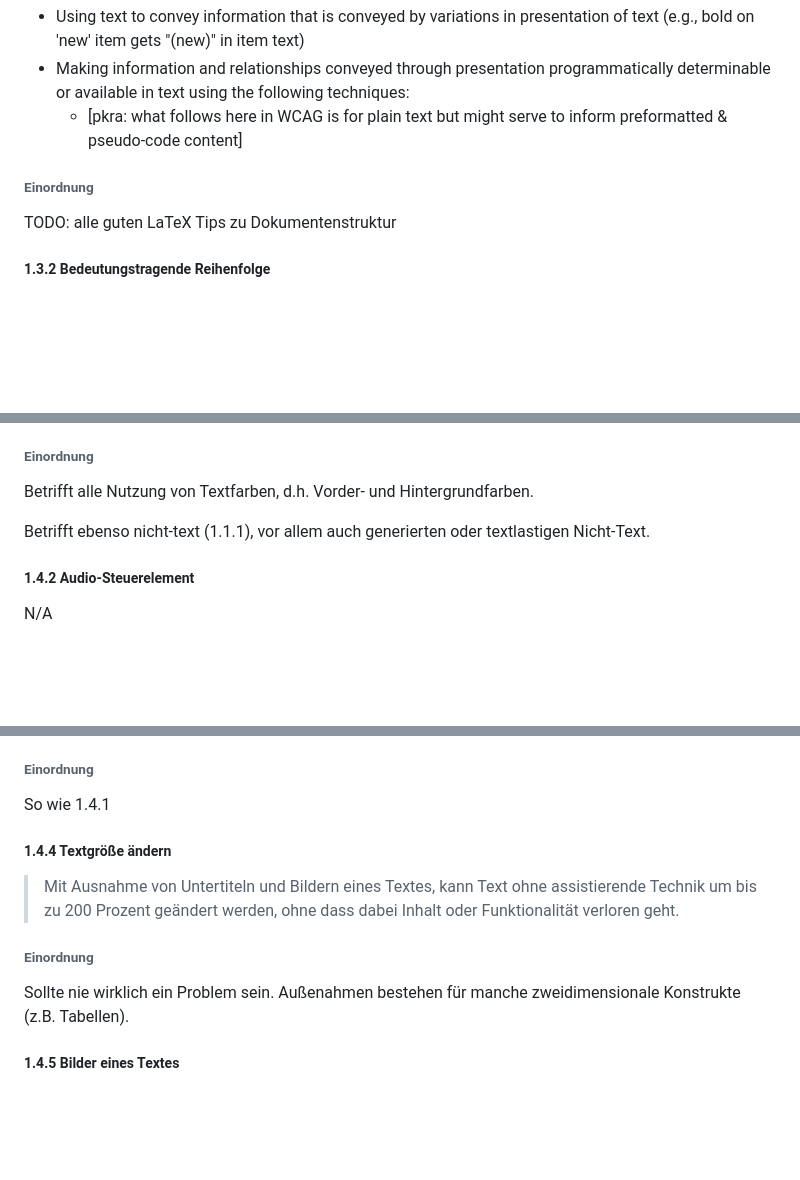
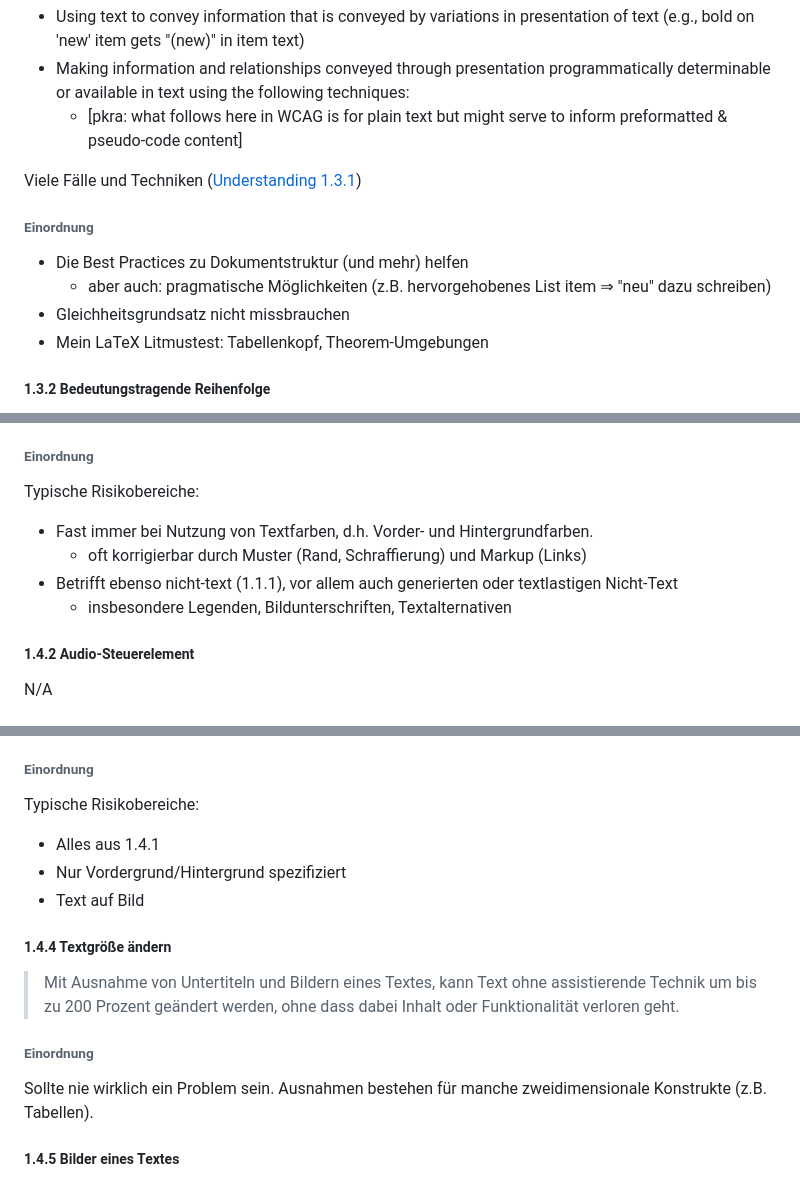
Before and after one commit to krautzource/workshop-augsburg-2025, a Markdown page: materialien/WCAG-rundschau.md, 3 parts joined by grey strips. Rendered like a GitHub page; blank space fills up the shorter version.

```diff
--- a/materialien/WCAG-rundschau.md
+++ b/materialien/WCAG-rundschau.md
@@ -132,9 +132,14 @@ Situation B: The technology in use does NOT provide the semantic structure to ma
 - Making information and relationships conveyed through presentation programmatically determinable or available in text using the following techniques:
   - [pkra: what follows here in WCAG is for plain text but might serve to inform preformatted & pseudo-code content]
 
+Viele Fälle und Techniken ([Understanding 1.3.1](https://www.w3.org/WAI/WCAG21/Understanding/info-and-relationships.html))
+
 ###### Einordnung
 
-TODO: alle guten LaTeX Tips zu Dokumentenstruktur
+- Die Best Practices zu Dokumentstruktur (und mehr) helfen
+  - aber auch: pragmatische Möglichkeiten (z.B. hervorgehobenes List item ⇒ "neu" dazu schreiben)
+- Gleichheitsgrundsatz nicht missbrauchen
+- Mein LaTeX Litmustest: Tabellenkopf, Theorem-Umgebungen
 
 ##### 1.3.2 Bedeutungstragende Reihenfolge
 
@@ -215,9 +222,12 @@ TODO: AAA und ein schöner Anlass über eigentlich einfach "mach alles besser" z
 
 ###### Einordnung
 
-Betrifft alle Nutzung von Textfarben, d.h. Vorder- und Hintergrundfarben.
+Typische Risikobereiche:
 
-Betrifft ebenso nicht-text (1.1.1), vor allem auch generierten oder textlastigen Nicht-Text.
+- Fast immer bei Nutzung von Textfarben, d.h. Vorder- und Hintergrundfarben.
+  - oft korrigierbar durch Muster (Rand, Schraffierung) und Markup (Links)
+- Betrifft ebenso nicht-text (1.1.1), vor allem auch generierten oder textlastigen Nicht-Text
+  - insbesondere Legenden, Bildunterschriften, Textalternativen
 
 ##### 1.4.2 Audio-Steuerelement
 
@@ -246,7 +256,11 @@ N/A
 
 ###### Einordnung
 
-So wie 1.4.1
+Typische Risikobereiche:
+
+- Alles aus 1.4.1
+- Nur Vordergrund/Hintergrund spezifiziert
+- Text auf Bild
 
 ##### 1.4.4 Textgröße ändern
 
@@ -254,7 +268,7 @@ So wie 1.4.1
 
 ###### Einordnung
 
-Sollte nie wirklich ein Problem sein. Außenahmen bestehen für manche zweidimensionale Konstrukte (z.B. Tabellen).
+Sollte nie wirklich ein Problem sein. Ausnahmen bestehen für manche zweidimensionale Konstrukte (z.B. Tabellen).
 
 ##### 1.4.5 Bilder eines Textes
 
```
Also changed, not shown: other parts of materialien/WCAG-rundschau.md (+56 -49 lines).
